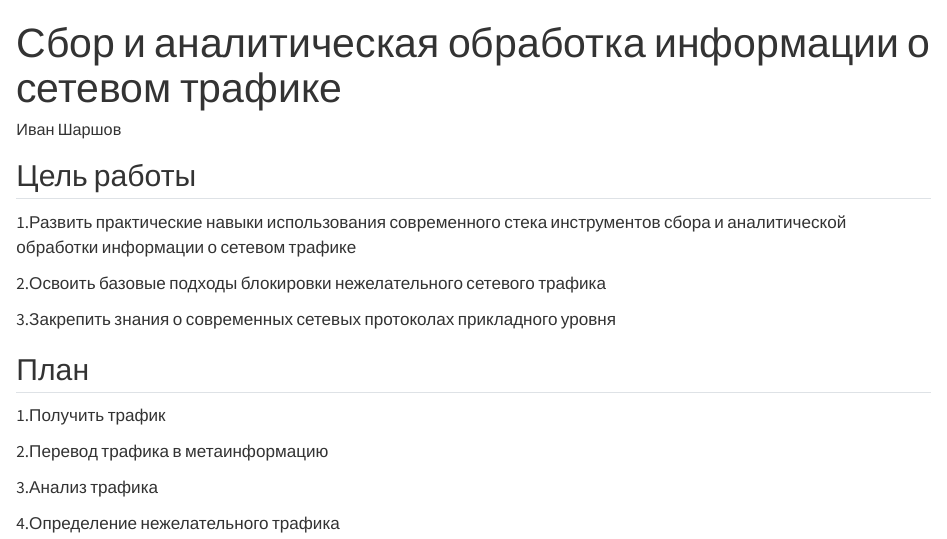
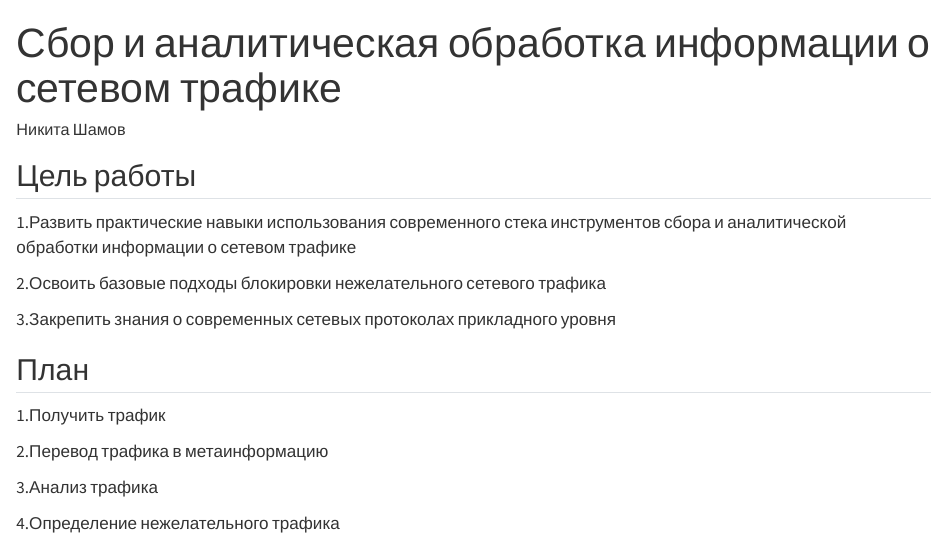
Before and after one commit to 6SHYNOBY6/sredstva_aunt, a Quarto document (lab2/readme.qmd): the page in a window 1100 px wide, from its top. Rendered offline with R 4.5, knitr and Pandoc in place of Quarto, with nearby package versions; drawn as R Markdown's standard HTML page in place of the format the file asks for; some code elsewhere in the file could not run offline.

Commit message:
readme.qmd

```diff
--- a/lab2/readme.qmd
+++ b/lab2/readme.qmd
@@ -1,6 +1,6 @@
 ---
 title: "Сбор и аналитическая обработка информации о сетевом трафике"
-author: "Иван Шаршов"
+author: "Никита Шамов"
 engine: knitr
 format:
     md:
```
